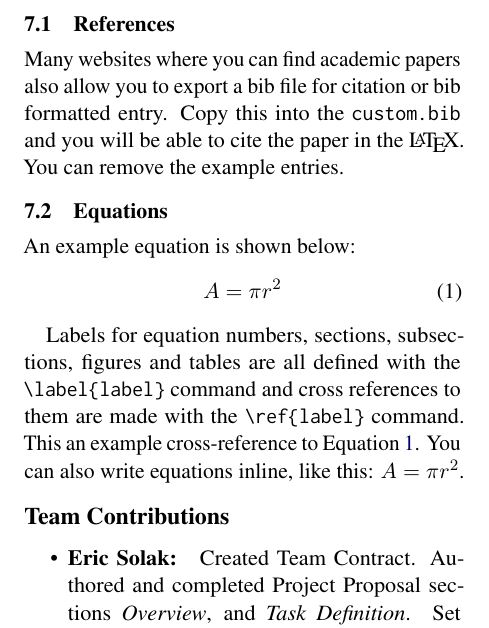
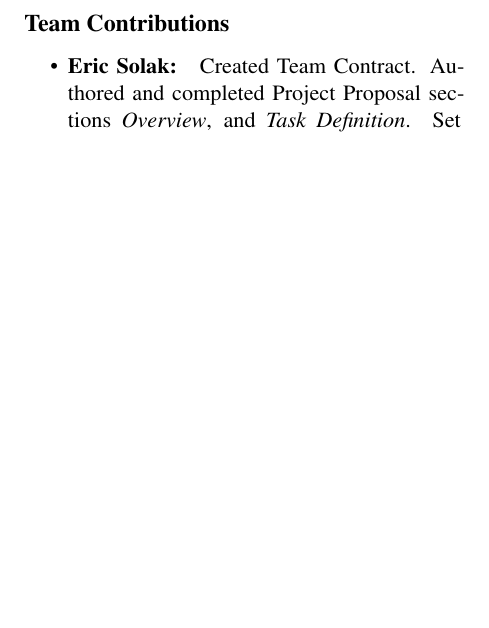
Before and after one commit to eric-solak/wildfire-risk-classifier, a LaTeX document (docs/Project Progress Report/Proposal LaTeX/main.tex): part of one column of page 3 of 4 before the commit and part of one column of page 3 of 3 after it, cut at the place of the change, the shorter picture padded with empty space. Compiled offline with pdfLaTeX.

Commit message:
Removed unneccesary text from template

```diff
--- a/docs/Project Progress Report/Proposal LaTeX/main.tex
+++ b/docs/Project Progress Report/Proposal LaTeX/main.tex
@@ -231,26 +231,6 @@ for specific regions. Including these graphs in the final report will help commu
 %You can use the command \verb|\citep| (cite in parentheses) to get ``(author, year)'' citations \citep{Gusfield:97}.
 %You can use the command \verb|\citealp| (alternative cite without parentheses) to get ``author, year'' citations, which is useful for using citations within parentheses (e.g. \citealp{Gusfield:97}).
 
-\subsection{References}
-
-\nocite{Ando2005,andrew2007scalable,rasooli-tetrault-2015}
-
-Many websites where you can find academic papers also allow you to export a bib file for citation or bib formatted entry. Copy this into the \texttt{custom.bib} and you will be able to cite the paper in the \LaTeX{}. You can remove the example entries.
-
-\subsection{Equations}
-
-An example equation is shown below:
-\begin{equation}
-  \label{eq:example}
-  A = \pi r^2
-\end{equation}
-
-Labels for equation numbers, sections, subsections, figures and tables
-are all defined with the \verb|\label{label}| command and cross references
-to them are made with the \verb|\ref{label}| command.
-This an example cross-reference to Equation~\ref{eq:example}. You can also write equations inline, like this: $A=\pi r^2$.
-
-
 % \section*{Limitations}
 
 \section*{Team Contributions}
```
Also changed, not shown: docs/Project Progress Report/Proposal LaTeX/main.pdf (deleted), 7 other files.
